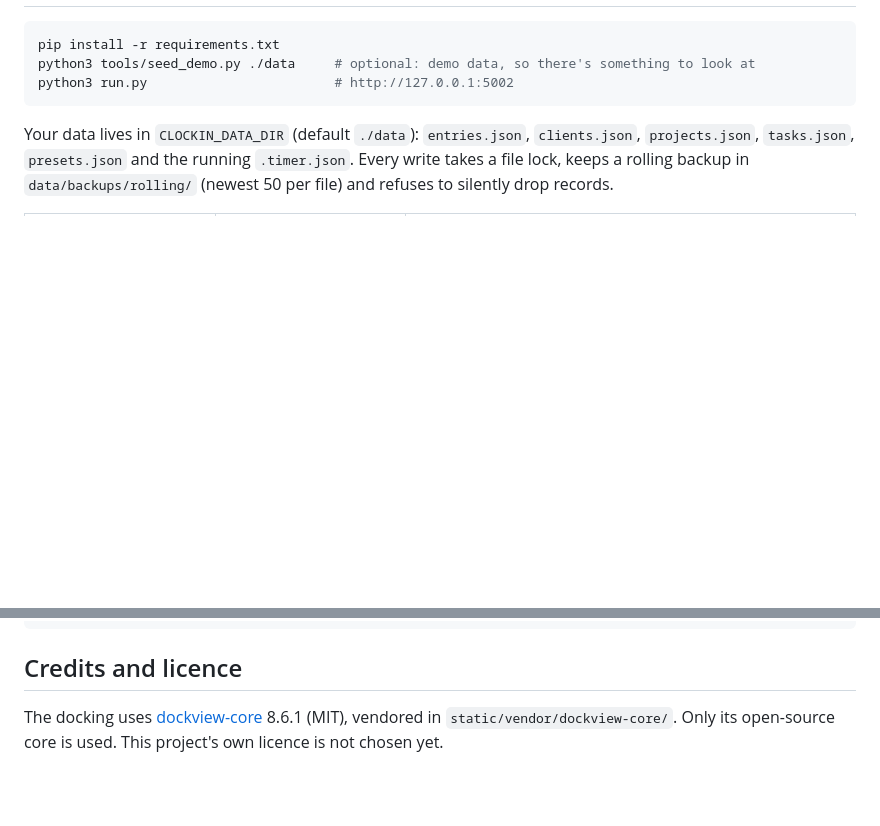
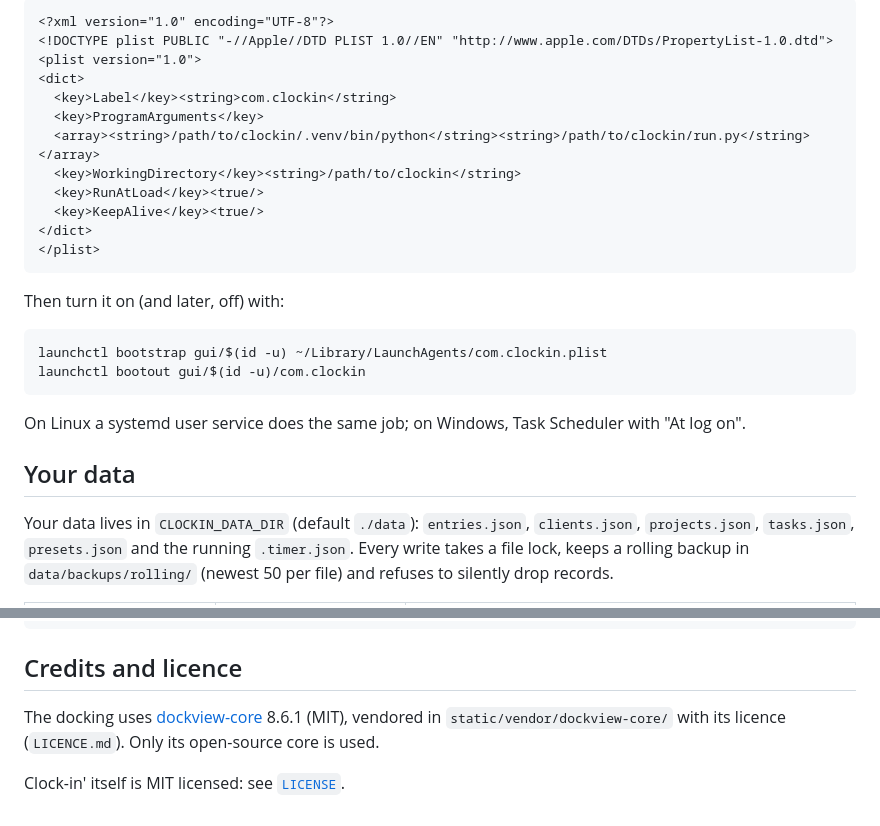
Before and after one commit to niveku/clockin, a Markdown page: README.md, 2 parts joined by grey strips. GitHub-like rendering; blank space fills up the shorter version.

````diff
--- a/README.md
+++ b/README.md
@@ -14,9 +48,28 @@ timesheet, and a dock you can rearrange. Your data stays in plain JSON files on
+```xml
+<?xml version="1.0" encoding="UTF-8"?>
+<!DOCTYPE plist PUBLIC "-//Apple//DTD PLIST 1.0//EN" "http://www.apple.com/DTDs/PropertyList-1.0.dtd">
+<plist version="1.0">
+<dict>
+  <key>Label</key><string>com.clockin</string>
+  <key>ProgramArguments</key>
+  <array><string>/path/to/clockin/.venv/bin/python</string><string>/path/to/clockin/run.py</string></array>
+  <key>WorkingDirectory</key><string>/path/to/clockin</string>
+  <key>RunAtLoad</key><true/>
+  <key>KeepAlive</key><true/>
+</dict>
+</plist>
+```
+
+Then turn it on (and later, off) with:
 
 ```bash
-pip install -r requirements.txt
-python3 tools/seed_demo.py ./data     # optional: demo data, so there's something to look at
-python3 run.py                        # http://127.0.0.1:5002
+launchctl bootstrap gui/$(id -u) ~/Library/LaunchAgents/com.clockin.plist
+launchctl bootout gui/$(id -u)/com.clockin
 ```
+
+On Linux a systemd user service does the same job; on Windows, Task Scheduler with "At log on".
+
+## Your data
 
 Your data lives in `CLOCKIN_DATA_DIR` (default `./data`): `entries.json`, `clients.json`, `projects.json`,
 `tasks.json`, `presets.json` and the running `.timer.json`. Every write takes a file lock, keeps a rolling
@@ -67,5 +120,6 @@ python3 tests/smoke.py      # end-to-end API checks on throwaway demo data
 ## Credits and licence
 
 The docking uses [dockview-core](https://github.com/mathuo/dockview) 8.6.1 (MIT), vendored in
-`static/vendor/dockview-core/`. Only its open-source core is used.
-This project's own licence is not chosen yet.
+`static/vendor/dockview-core/` with its licence (`LICENCE.md`). Only its open-source core is used.
+
+Clock-in' itself is MIT licensed: see [`LICENSE`](LICENSE).
````
Also changed, not shown: other parts of README.md (+37 -3 lines), docs/screenshot-dark.png (added), docs/screenshot-light.png (added), docs/screenshot-tour.png (added), 7 other files.
